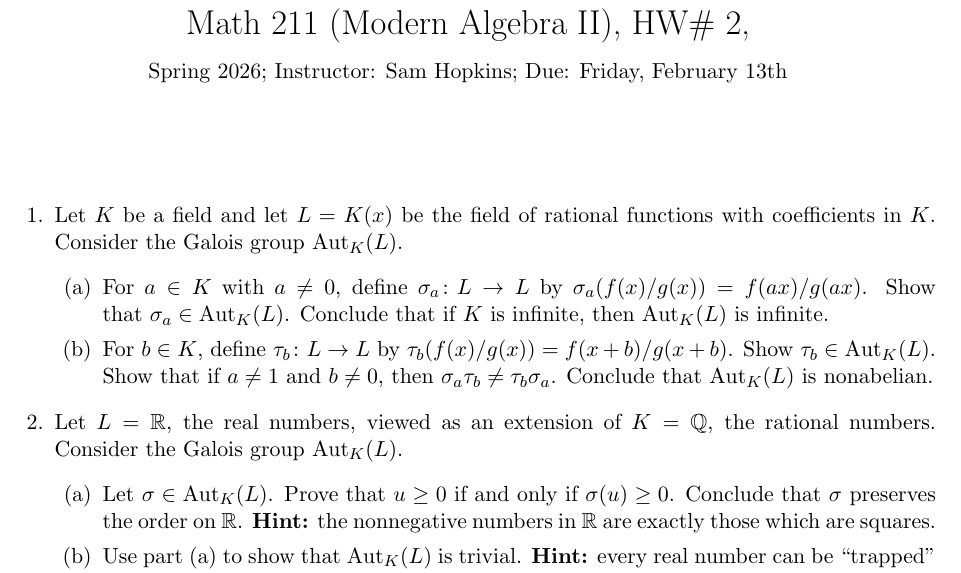
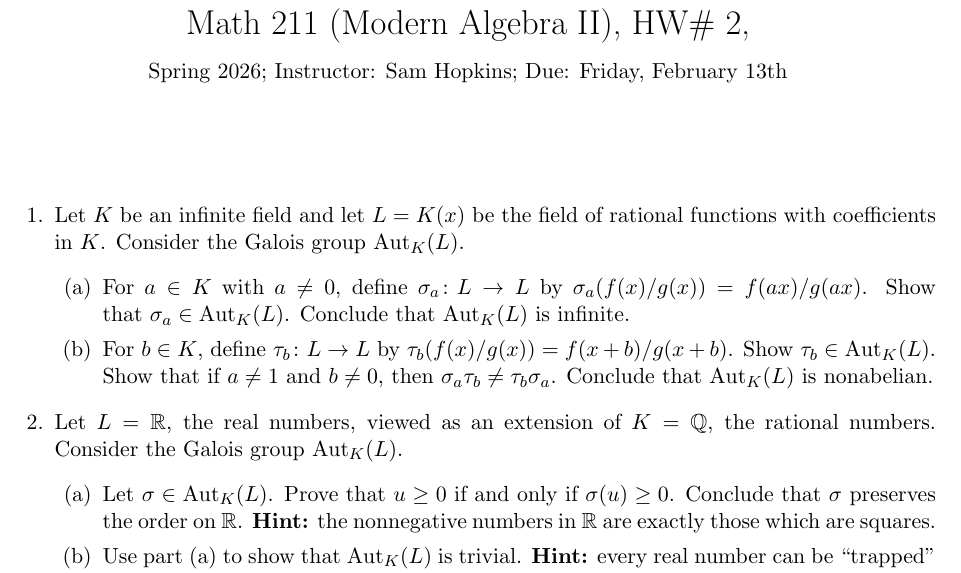
Before and after one commit to samuelfhopkins/samuelfhopkins.github.io, a LaTeX problem sheet (classes/211/hw2.tex): part of the page, cut so that both start at the same text. Compiled offline with pdfLaTeX.

Commit message:
Add files via upload

```diff
--- a/classes/211/hw2.tex
+++ b/classes/211/hw2.tex
@@ -15,9 +15,9 @@
 
 \begin{enumerate}
 
-\item Let $K$ be a field and let $L=K(x)$ be the field of rational functions with coefficients in $K$. Consider the Galois group $\mathrm{Aut}_{K}(L)$.
+\item Let $K$ be an infinite field and let $L=K(x)$ be the field of rational functions with coefficients in $K$. Consider the Galois group $\mathrm{Aut}_{K}(L)$.
 \begin{enumerate}
-\item For $a \in K$ with $a \neq 0$, define $\sigma_a \colon L \to L$ by $\sigma_a( f(x) / g(x) ) = f(ax) / g(ax)$. Show that~$\sigma_a \in \mathrm{Aut}_{K}(L)$. Conclude that if $K$ is infinite, then $\mathrm{Aut}_{K}(L)$ is infinite.
+\item For $a \in K$ with $a \neq 0$, define $\sigma_a \colon L \to L$ by $\sigma_a( f(x) / g(x) ) = f(ax) / g(ax)$. Show that~$\sigma_a \in \mathrm{Aut}_{K}(L)$. Conclude that $\mathrm{Aut}_{K}(L)$ is infinite.
 \item For $b \in K$, define $\tau_b\colon L \to L$ by $\tau_b(f(x)/g(x)) = f(x+b) / g(x+b)$. Show~$\tau_b \in \mathrm{Aut}_{K}(L)$. Show that if $a \neq 1$ and $b \neq 0$, then $\sigma_a \tau_b \neq \tau_b \sigma_a$. Conclude that $\mathrm{Aut}_{K}(L)$ is nonabelian.
 \end{enumerate}
 
```
Also changed, not shown: classes/211/hw2.pdf.
